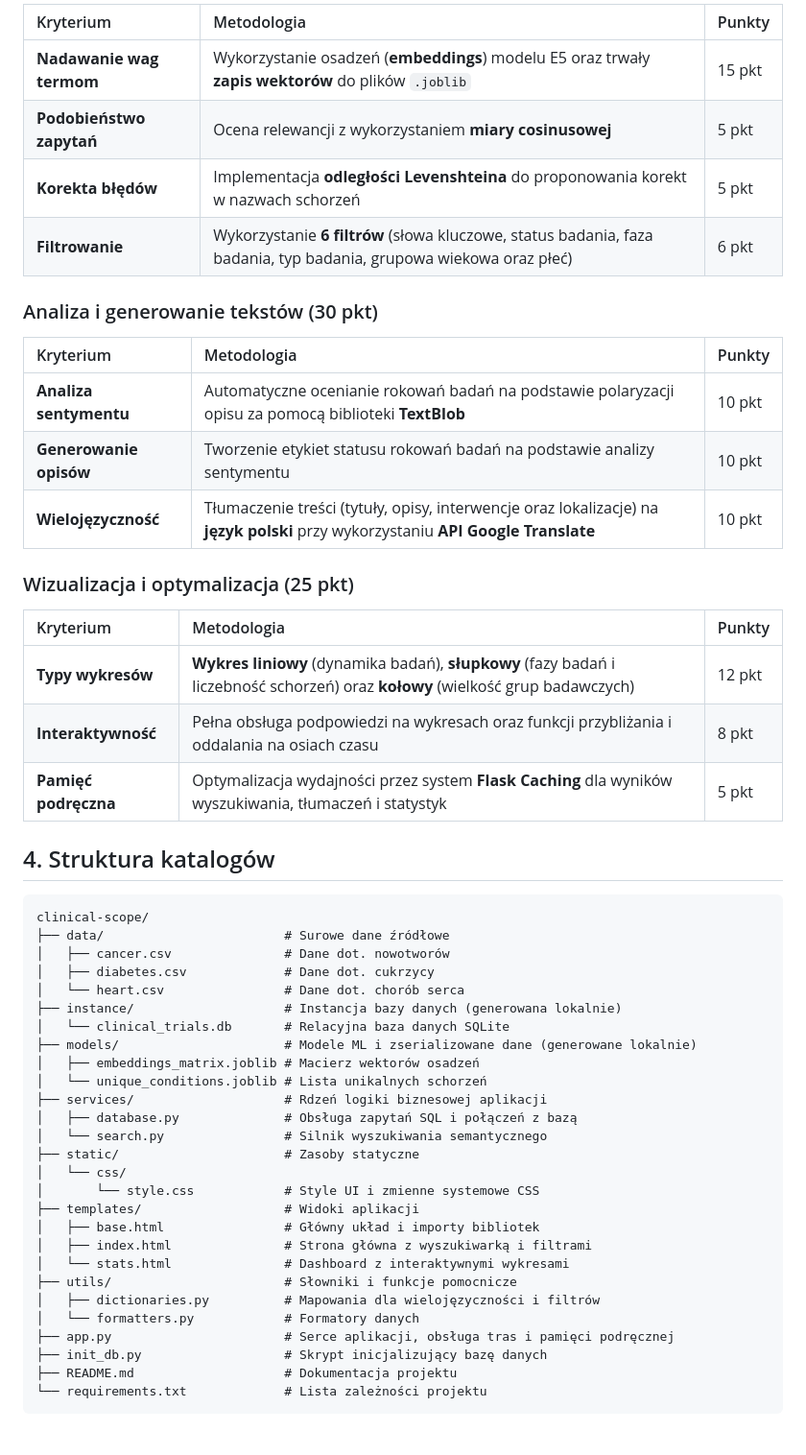
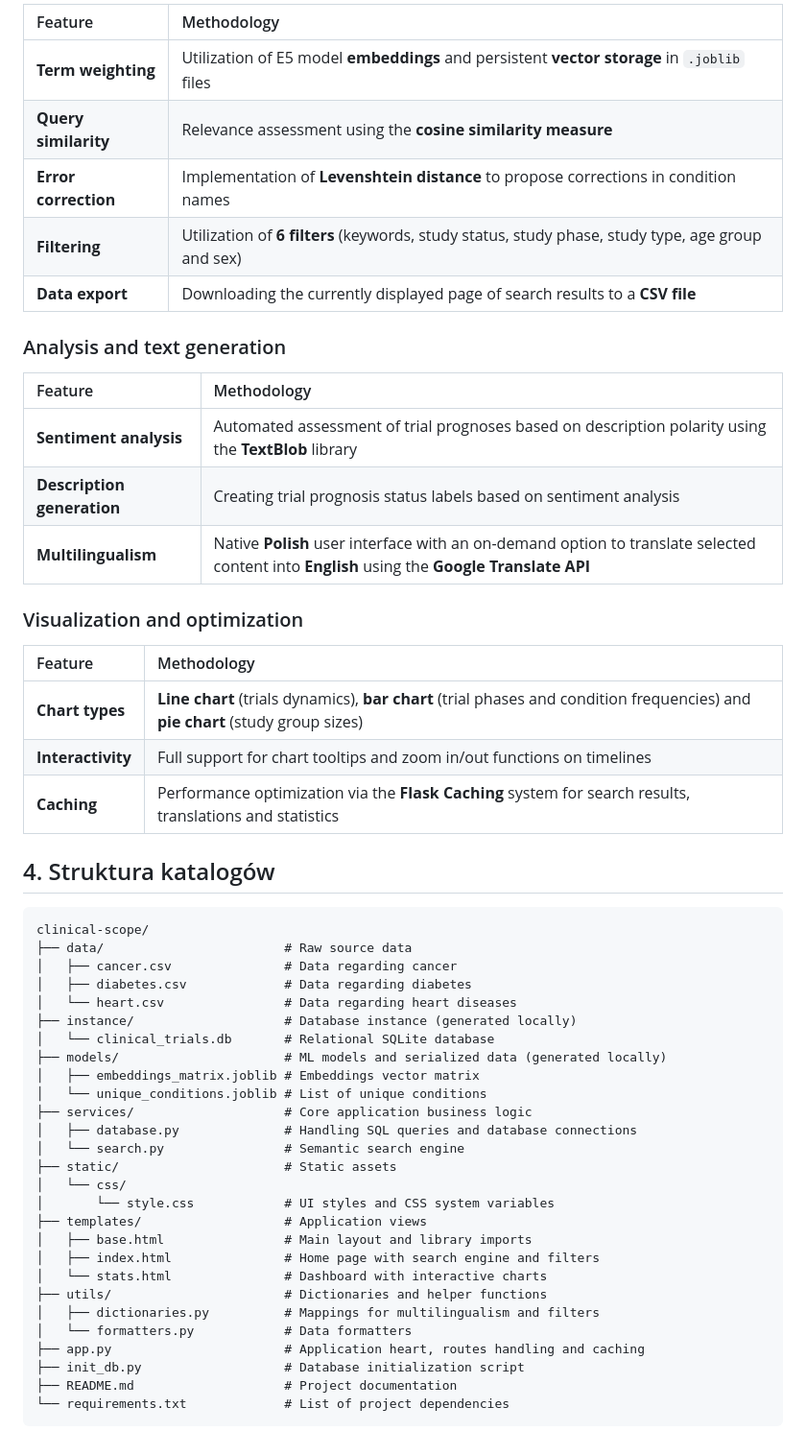
Before and after one commit to scbpls/clinical-scope, a Markdown page: README.md, the part around one of its changes. Shown at 96% size. Drawn GitHub-style.

Commit message:
Translate README

````diff
--- a/README.md
+++ b/README.md
@@ -63,55 +63,56 @@ Aplikacja będzie dostępna pod adresem: http://127.0.0.1:5000
 
-| Kryterium                | Metodologia                                                                                                        | Punkty |
-| :----------------------- | :----------------------------------------------------------------------------------------------------------------- | :----- |
-| **Nadawanie wag termom** | Wykorzystanie osadzeń (**embeddings**) modelu E5 oraz trwały **zapis wektorów** do plików `.joblib`                | 15 pkt |
-| **Podobieństwo zapytań** | Ocena relewancji z wykorzystaniem **miary cosinusowej**                                                            | 5 pkt  |
-| **Korekta błędów**       | Implementacja **odległości Levenshteina** do proponowania korekt w nazwach schorzeń                                | 5 pkt  |
-| **Filtrowanie**          | Wykorzystanie **6 filtrów** (słowa kluczowe, status badania, faza badania, typ badania, grupowa wiekowa oraz płeć) | 6 pkt  |
+| Feature              | Methodology                                                                                       |
+| :------------------- | :------------------------------------------------------------------------------------------------ |
+| **Term weighting**   | Utilization of E5 model **embeddings** and persistent **vector storage** in `.joblib` files       |
+| **Query similarity** | Relevance assessment using the **cosine similarity measure**                                      |
+| **Error correction** | Implementation of **Levenshtein distance** to propose corrections in condition names              |
+| **Filtering**        | Utilization of **6 filters** (keywords, study status, study phase, study type, age group and sex) |
+| **Data export**      | Downloading the currently displayed page of search results to a **CSV file**                      |
 
-### Analiza i generowanie tekstów (30 pkt)
+### Analysis and text generation
 
-| Kryterium              | Metodologia                                                                                                                      | Punkty |
-| :--------------------- | :------------------------------------------------------------------------------------------------------------------------------- | :----- |
-| **Analiza sentymentu** | Automatyczne ocenianie rokowań badań na podstawie polaryzacji opisu za pomocą biblioteki **TextBlob**                            | 10 pkt |
-| **Generowanie opisów** | Tworzenie etykiet statusu rokowań badań na podstawie analizy sentymentu                                                          | 10 pkt |
-| **Wielojęzyczność**    | Tłumaczenie treści (tytuły, opisy, interwencje oraz lokalizacje) na **język polski** przy wykorzystaniu **API Google Translate** | 10 pkt |
+| Feature                    | Methodology                                                                                                                                 |
+| :------------------------- | :------------------------------------------------------------------------------------------------------------------------------------------ |
+| **Sentiment analysis**     | Automated assessment of trial prognoses based on description polarity using the **TextBlob** library                                        |
+| **Description generation** | Creating trial prognosis status labels based on sentiment analysis                                                                          |
+| **Multilingualism**        | Native **Polish** user interface with an on-demand option to translate selected content into **English** using the **Google Translate API** |
 
-### Wizualizacja i optymalizacja (25 pkt)
+### Visualization and optimization
 
-| Kryterium            | Metodologia                                                                                                                     | Punkty |
-| :------------------- | :------------------------------------------------------------------------------------------------------------------------------ | :----- |
-| **Typy wykresów**    | **Wykres liniowy** (dynamika badań), **słupkowy** (fazy badań i liczebność schorzeń) oraz **kołowy** (wielkość grup badawczych) | 12 pkt |
-| **Interaktywność**   | Pełna obsługa podpowiedzi na wykresach oraz funkcji przybliżania i oddalania na osiach czasu                                    | 8 pkt  |
-| **Pamięć podręczna** | Optymalizacja wydajności przez system **Flask Caching** dla wyników wyszukiwania, tłumaczeń i statystyk                         | 5 pkt  |
+| Feature           | Methodology                                                                                                                    |
+| :---------------- | :----------------------------------------------------------------------------------------------------------------------------- |
+| **Chart types**   | **Line chart** (trials dynamics), **bar chart** (trial phases and condition frequencies) and **pie chart** (study group sizes) |
+| **Interactivity** | Full support for chart tooltips and zoom in/out functions on timelines                                                         |
+| **Caching**       | Performance optimization via the **Flask Caching** system for search results, translations and statistics                      |
 
 ## 4. Struktura katalogów
 
 ```
 clinical-scope/
-├── data/                        # Surowe dane źródłowe
-│   ├── cancer.csv               # Dane dot. nowotworów
-│   ├── diabetes.csv             # Dane dot. cukrzycy
-│   └── heart.csv                # Dane dot. chorób serca
-├── instance/                    # Instancja bazy danych (generowana lokalnie)
-│   └── clinical_trials.db       # Relacyjna baza danych SQLite
-├── models/                      # Modele ML i zserializowane dane (generowane lokalnie)
-│   ├── embeddings_matrix.joblib # Macierz wektorów osadzeń
-│   └── unique_conditions.joblib # Lista unikalnych schorzeń
-├── services/                    # Rdzeń logiki biznesowej aplikacji
-│   ├── database.py              # Obsługa zapytań SQL i połączeń z bazą
-│   └── search.py                # Silnik wyszukiwania semantycznego
-├── static/                      # Zasoby statyczne
+├── data/                        # Raw source data
+│   ├── cancer.csv               # Data regarding cancer
+│   ├── diabetes.csv             # Data regarding diabetes
+│   └── heart.csv                # Data regarding heart diseases
+├── instance/                    # Database instance (generated locally)
+│   └── clinical_trials.db       # Relational SQLite database
+├── models/                      # ML models and serialized data (generated locally)
+│   ├── embeddings_matrix.joblib # Embeddings vector matrix
+│   └── unique_conditions.joblib # List of unique conditions
+├── services/                    # Core application business logic
+│   ├── database.py              # Handling SQL queries and database connections
+│   └── search.py                # Semantic search engine
+├── static/                      # Static assets
 │   └── css/
-│       └── style.css            # Style UI i zmienne systemowe CSS
-├── templates/                   # Widoki aplikacji
-│   ├── base.html                # Główny układ i importy bibliotek
-│   ├── index.html               # Strona główna z wyszukiwarką i filtrami
-│   └── stats.html               # Dashboard z interaktywnymi wykresami
-├── utils/                       # Słowniki i funkcje pomocnicze
-│   ├── dictionaries.py          # Mapowania dla wielojęzyczności i filtrów
-│   └── formatters.py            # Formatory danych
-├── app.py                       # Serce aplikacji, obsługa tras i pamięci podręcznej
-├── init_db.py                   # Skrypt inicjalizujący bazę danych
-├── README.md                    # Dokumentacja projektu
-└── requirements.txt             # Lista zależności projektu
+│       └── style.css            # UI styles and CSS system variables
+├── templates/                   # Application views
+│   ├── base.html                # Main layout and library imports
+│   ├── index.html               # Home page with search engine and filters
+│   └── stats.html               # Dashboard with interactive charts
+├── utils/                       # Dictionaries and helper functions
+│   ├── dictionaries.py          # Mappings for multilingualism and filters
+│   └── formatters.py            # Data formatters
+├── app.py                       # Application heart, routes handling and caching
+├── init_db.py                   # Database initialization script
+├── README.md                    # Project documentation
+└── requirements.txt             # List of project dependencies
 ```
````
Also changed, not shown: other parts of README.md (+30 -30 lines).
